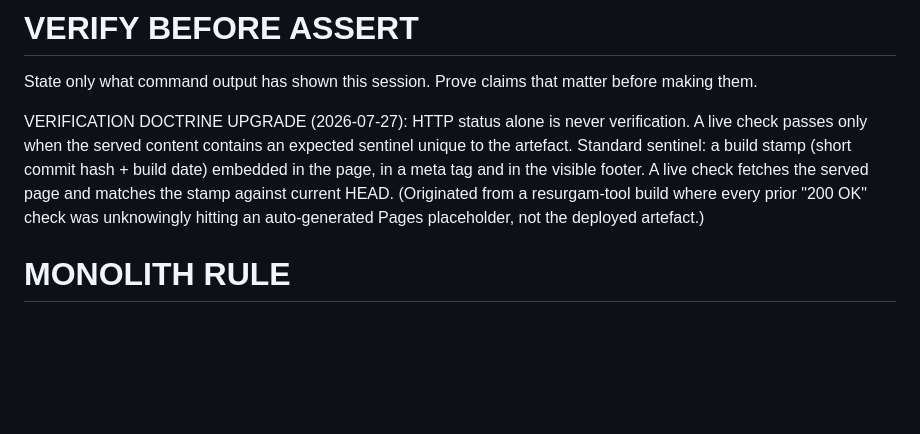
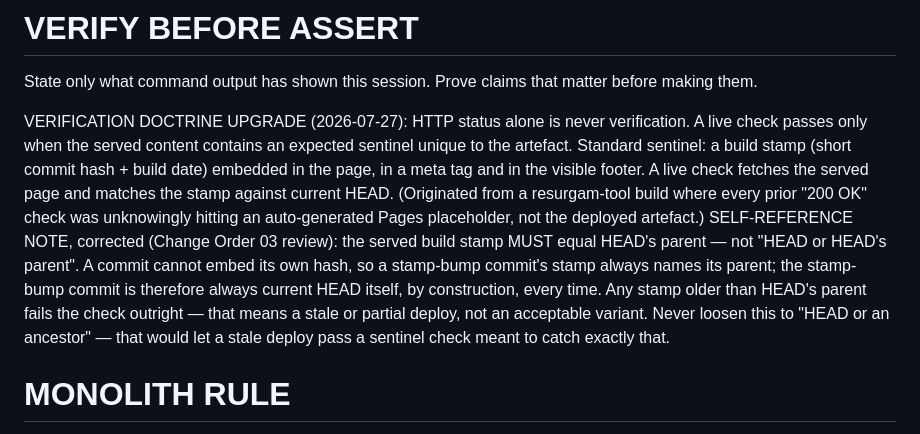
Before and after one commit to Nova-Limited/nova-survey-tool, a Markdown page: CLAUDE.md, the part around the change. Drawn GitHub-style; blank space fills up the shorter version.

Commit message:
Correct verification doctrine self-reference note: stamp must equal HEAD's parent exactly, not 'HEAD or parent' (Change Order 03 review)

```diff
--- a/CLAUDE.md
+++ b/CLAUDE.md
@@ -49,6 +49,14 @@ the visible footer. A live check fetches the served page and matches the
 stamp against current HEAD. (Originated from a resurgam-tool build where
 every prior "200 OK" check was unknowingly hitting an auto-generated Pages
 placeholder, not the deployed artefact.)
+SELF-REFERENCE NOTE, corrected (Change Order 03 review): the served build
+stamp MUST equal HEAD's parent — not "HEAD or HEAD's parent". A commit
+cannot embed its own hash, so a stamp-bump commit's stamp always names its
+parent; the stamp-bump commit is therefore always current HEAD itself, by
+construction, every time. Any stamp older than HEAD's parent fails the check
+outright — that means a stale or partial deploy, not an acceptable variant.
+Never loosen this to "HEAD or an ancestor" — that would let a stale deploy
+pass a sentinel check meant to catch exactly that.
 
 # MONOLITH RULE
 Never read or regenerate a monolithic HTML file whole. Locate with grep -n, view
```
